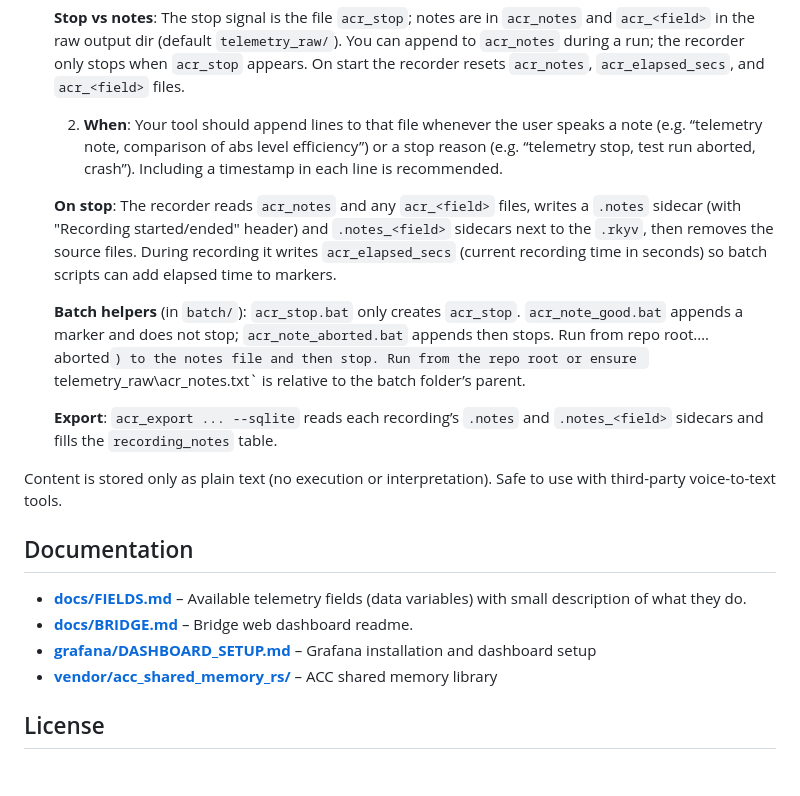
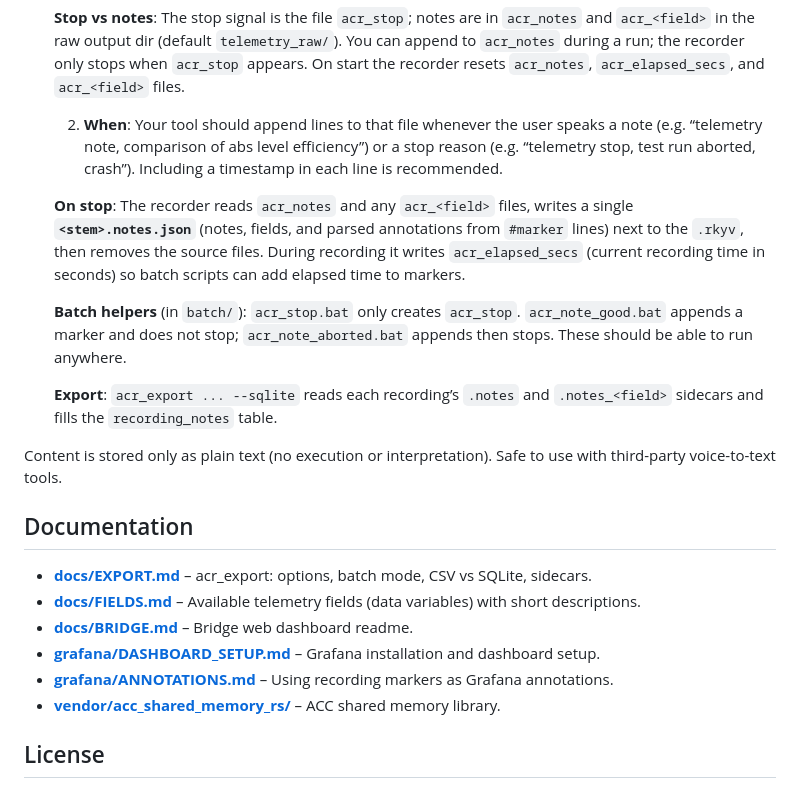
Before and after one commit to decnet100/acr_telemetry, a Markdown page: README.md, the part around the change. GitHub-like rendering.

Commit message:
Docs: EXPORT.md, README updates (Bridge section, .notes.json, ANNOTATIONS link)
Co-authored-by: Cursor <cursoragent@cursor.com>

```diff
--- a/README.md
+++ b/README.md
@@ -47,19 +47,21 @@ You can attach a short description to each recording (e.g. “comparison of ABS
 
   2. **When**: Your tool should append lines to that file whenever the user speaks a note (e.g. “telemetry note, comparison of abs level efficiency”) or a stop reason (e.g. “telemetry stop, test run aborted, crash”). Including a timestamp in each line is recommended.
 
-  **On stop**: The recorder reads `acr_notes` and any `acr_<field>` files, writes a `.notes` sidecar (with "Recording started/ended" header) and `.notes_<field>` sidecars next to the `.rkyv`, then removes the source files. During recording it writes `acr_elapsed_secs` (current recording time in seconds) so batch scripts can add elapsed time to markers.
+  **On stop**: The recorder reads `acr_notes` and any `acr_<field>` files, writes a single **`<stem>.notes.json`** (notes, fields, and parsed annotations from `#marker` lines) next to the `.rkyv`, then removes the source files. During recording it writes `acr_elapsed_secs` (current recording time in seconds) so batch scripts can add elapsed time to markers.
 
-  **Batch helpers** (in `batch/`): `acr_stop.bat` only creates `acr_stop`. `acr_note_good.bat` appends a marker and does not stop; `acr_note_aborted.bat` appends then stops. Run from repo root.… aborted`) to the notes file and then stop. Run from the repo root or ensure `telemetry_raw\acr_notes.txt` is relative to the batch folder’s parent.
+  **Batch helpers** (in `batch/`): `acr_stop.bat` only creates `acr_stop`. `acr_note_good.bat` appends a marker and does not stop; `acr_note_aborted.bat` appends then stops. These should be able to run anywhere.
 
   **Export**: `acr_export ... --sqlite` reads each recording’s `.notes` and `.notes_<field>` sidecars and fills the `recording_notes` table.
 
 Content is stored only as plain text (no execution or interpretation). Safe to use with third-party voice-to-text tools.
 
 ## Documentation
-- **[docs/FIELDS.md](docs/FIELDS.md)** – Available telemetry fields (data variables) with small description of what they do.
+- **[docs/EXPORT.md](docs/EXPORT.md)** – acr_export: options, batch mode, CSV vs SQLite, sidecars.
+- **[docs/FIELDS.md](docs/FIELDS.md)** – Available telemetry fields (data variables) with short descriptions.
 - **[docs/BRIDGE.md](docs/BRIDGE.md)** – Bridge web dashboard readme.
-- **[grafana/DASHBOARD_SETUP.md](grafana/DASHBOARD_SETUP.md)** – Grafana installation and dashboard setup
-- **[vendor/acc_shared_memory_rs/](vendor/acc_shared_memory_rs/)** – ACC shared memory library
+- **[grafana/DASHBOARD_SETUP.md](grafana/DASHBOARD_SETUP.md)** – Grafana installation and dashboard setup.
+- **[grafana/ANNOTATIONS.md](grafana/ANNOTATIONS.md)** – Using recording markers as Grafana annotations.
+- **[vendor/acc_shared_memory_rs/](vendor/acc_shared_memory_rs/)** – ACC shared memory library.
 
 ## License
 
```
Also changed, not shown: docs/EXPORT.md (added, +106 -0 lines).
